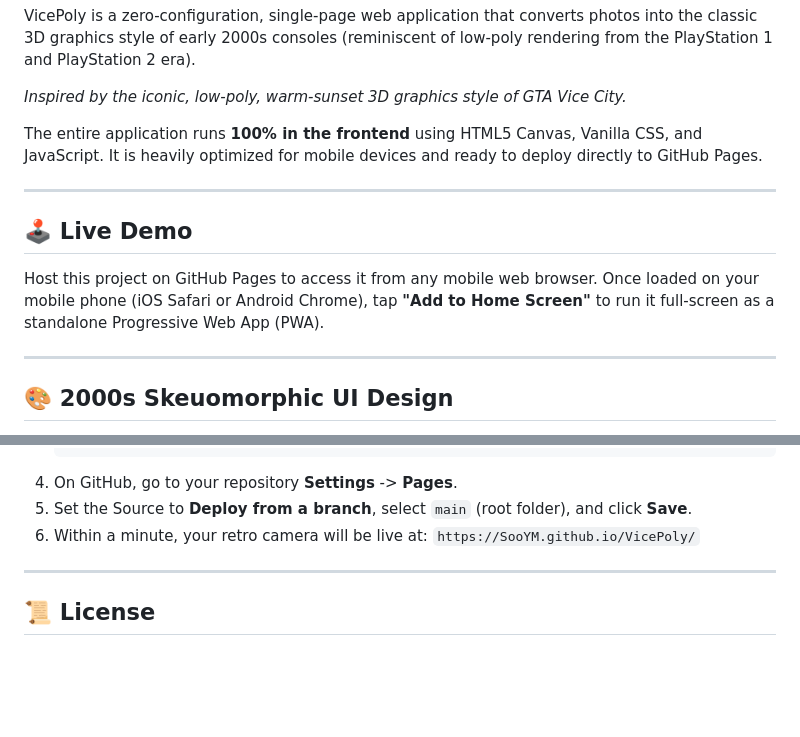
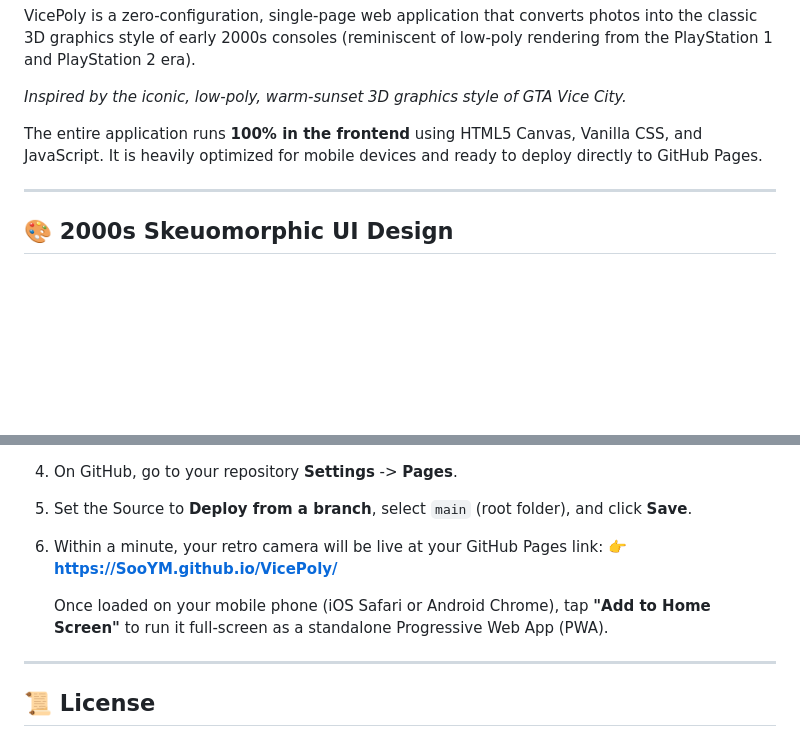
Before and after one commit to SooYM/BitCam, a Markdown page: README.md, 2 parts joined by grey strips. GitHub-like rendering; blank space fills up the shorter version.

Commit message:
docs: remove redundant live demo and merge link with getting started

````diff
--- a/README.md
+++ b/README.md
@@ -6,12 +6,6 @@ VicePoly is a zero-configuration, single-page web application that converts phot
 *Inspired by the iconic, low-poly, warm-sunset 3D graphics style of GTA Vice City.*
 
 The entire application runs **100% in the frontend** using HTML5 Canvas, Vanilla CSS, and JavaScript. It is heavily optimized for mobile devices and ready to deploy directly to GitHub Pages.
-
----
-
-## 🕹️ Live Demo
-Host this project on GitHub Pages to access it from any mobile web browser.
-Once loaded on your mobile phone (iOS Safari or Android Chrome), tap **"Add to Home Screen"** to run it full-screen as a standalone Progressive Web App (PWA).
 
 ---
 
@@ -90,8 +84,10 @@ Then, open **`http://localhost:8000`** in your browser.
    ```
 4. On GitHub, go to your repository **Settings** -> **Pages**.
 5. Set the Source to **Deploy from a branch**, select `main` (root folder), and click **Save**.
-6. Within a minute, your retro camera will be live at:
-   `https://SooYM.github.io/VicePoly/`
+6. Within a minute, your retro camera will be live at your GitHub Pages link:
+   👉 **[https://SooYM.github.io/VicePoly/](https://SooYM.github.io/VicePoly/)**
+
+   Once loaded on your mobile phone (iOS Safari or Android Chrome), tap **"Add to Home Screen"** to run it full-screen as a standalone Progressive Web App (PWA).
 
 ---
 
````
